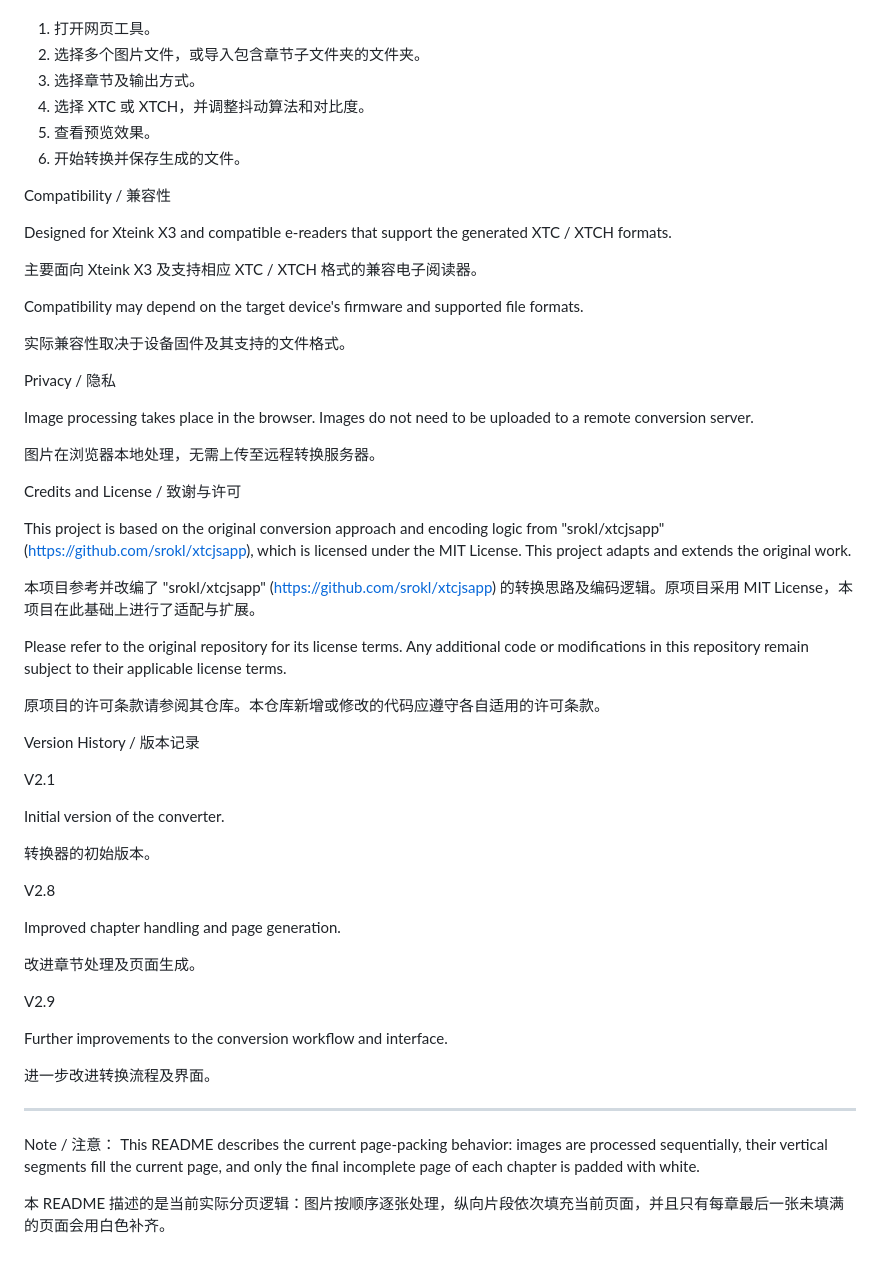
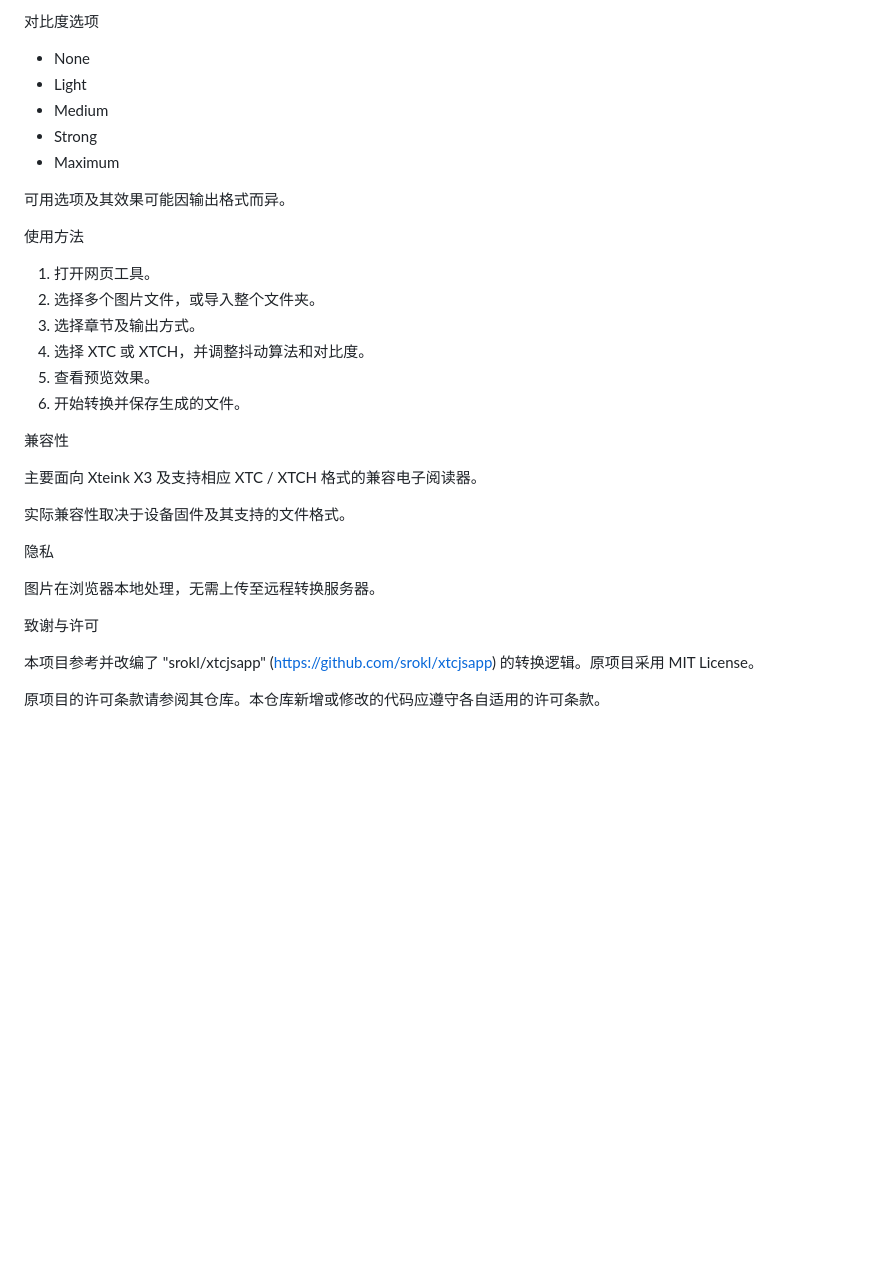
Before and after one commit to zukuxi/x3-manhwa-converter, a Markdown page: README.md, the part around one of its changes. Rendered like a GitHub page; blank space fills up the shorter version.

```diff
--- a/README.md
+++ b/README.md
@@ -105,59 +161,34 @@ How to Use / 使用方法
+对比度选项
+
+- None
+- Light
+- Medium
+- Strong
+- Maximum
+
+可用选项及其效果可能因输出格式而异。
+
+使用方法
 
 1. 打开网页工具。
-2. 选择多个图片文件，或导入包含章节子文件夹的文件夹。
+2. 选择多个图片文件，或导入整个文件夹。
 3. 选择章节及输出方式。
 4. 选择 XTC 或 XTCH，并调整抖动算法和对比度。
 5. 查看预览效果。
 6. 开始转换并保存生成的文件。
 
-Compatibility / 兼容性
-
-Designed for Xteink X3 and compatible e-readers that support the generated XTC / XTCH formats.
+兼容性
 
 主要面向 Xteink X3 及支持相应 XTC / XTCH 格式的兼容电子阅读器。
 
-Compatibility may depend on the target device's firmware and supported file formats.
-
 实际兼容性取决于设备固件及其支持的文件格式。
 
-Privacy / 隐私
-
-Image processing takes place in the browser. Images do not need to be uploaded to a remote conversion server.
+隐私
 
 图片在浏览器本地处理，无需上传至远程转换服务器。
 
-Credits and License / 致谢与许可
+致谢与许可
 
-This project is based on the original conversion approach and encoding logic from "srokl/xtcjsapp" (https://github.com/srokl/xtcjsapp), which is licensed under the MIT License. This project adapts and extends the original work.
-
-本项目参考并改编了 "srokl/xtcjsapp" (https://github.com/srokl/xtcjsapp) 的转换思路及编码逻辑。原项目采用 MIT License，本项目在此基础上进行了适配与扩展。
-
-Please refer to the original repository for its license terms. Any additional code or modifications in this repository remain subject to their applicable license terms.
+本项目参考并改编了 "srokl/xtcjsapp" (https://github.com/srokl/xtcjsapp) 的转换逻辑。原项目采用 MIT License。
 
 原项目的许可条款请参阅其仓库。本仓库新增或修改的代码应遵守各自适用的许可条款。
-
-Version History / 版本记录
-
-V2.1
-
-Initial version of the converter.
-
-转换器的初始版本。
-
-V2.8
-
-Improved chapter handling and page generation.
-
-改进章节处理及页面生成。
-
-V2.9
-
-Further improvements to the conversion workflow and interface.
-
-进一步改进转换流程及界面。
-
----
-
-Note / 注意： This README describes the current page-packing behavior: images are processed sequentially, their vertical segments fill the current page, and only the final incomplete page of each chapter is padded with white.
-
-本 README 描述的是当前实际分页逻辑：图片按顺序逐张处理，纵向片段依次填充当前页面，并且只有每章最后一张未填满的页面会用白色补齐。
```
Also changed, not shown: other parts of README.md (+110 -54 lines).
